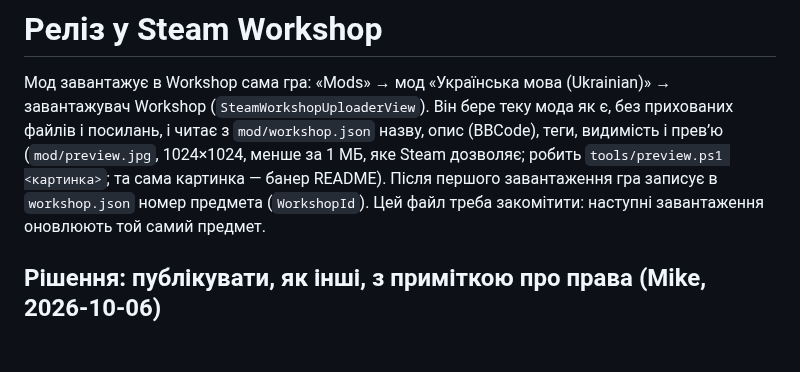
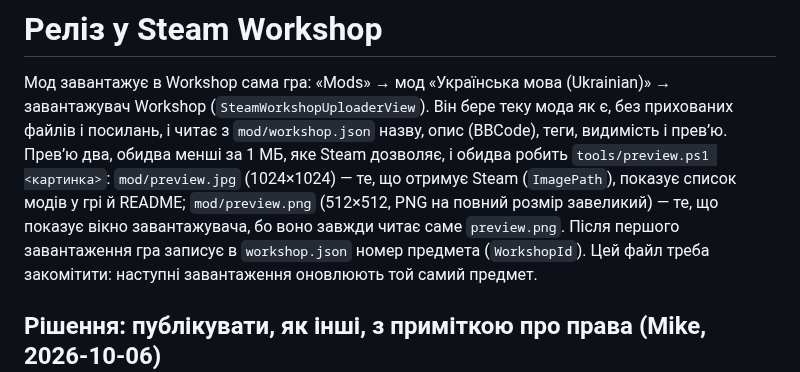
Before and after one commit to mikeKuharuk/Caves-of-Qud-UA, a Markdown page: docs/release.md, the part around the change. GitHub-like rendering; blank space fills up the shorter version.

Commit message:
Mod picture: also preview.png, which the game's Workshop uploader always shows
SteamWorkshopUploaderView.UpdatePreview reads preview.png whatever ImagePath
says; a PNG of the full 1024 px is 2.5 MB, over Steam's 1 MB, so it is 512 px.
Steam still gets the 1024 px preview.jpg.

Co-Authored-By: Claude Opus 5.5 <noreply@anthropic.com>

```diff
--- a/docs/release.md
+++ b/docs/release.md
@@ -2,8 +2,10 @@
 
 Мод завантажує в Workshop сама гра: «Mods» → мод «Українська мова (Ukrainian)» → завантажувач Workshop
 (`SteamWorkshopUploaderView`). Він бере теку мода як є, без прихованих файлів і посилань, і читає з
-`mod/workshop.json` назву, опис (BBCode), теги, видимість і прев’ю (`mod/preview.jpg`, 1024×1024, менше за 1 МБ,
-яке Steam дозволяє; робить `tools/preview.ps1 <картинка>`; та сама картинка — банер README). Після першого завантаження гра записує в `workshop.json` номер предмета (`WorkshopId`). Цей
+`mod/workshop.json` назву, опис (BBCode), теги, видимість і прев’ю. Прев’ю два, обидва менші за 1 МБ, яке Steam
+дозволяє, і обидва робить `tools/preview.ps1 <картинка>`: `mod/preview.jpg` (1024×1024) — те, що отримує Steam
+(`ImagePath`), показує список модів у грі й README; `mod/preview.png` (512×512, PNG на повний розмір завеликий) — те,
+що показує вікно завантажувача, бо воно завжди читає саме `preview.png`. Після першого завантаження гра записує в `workshop.json` номер предмета (`WorkshopId`). Цей
 файл треба закомітити: наступні завантаження оновлюють той самий предмет.
 
 ## Рішення: публікувати, як інші, з приміткою про права (Mike, 2026-10-06)
```
Also changed, not shown: mod/preview.png (added), 1 other file.
